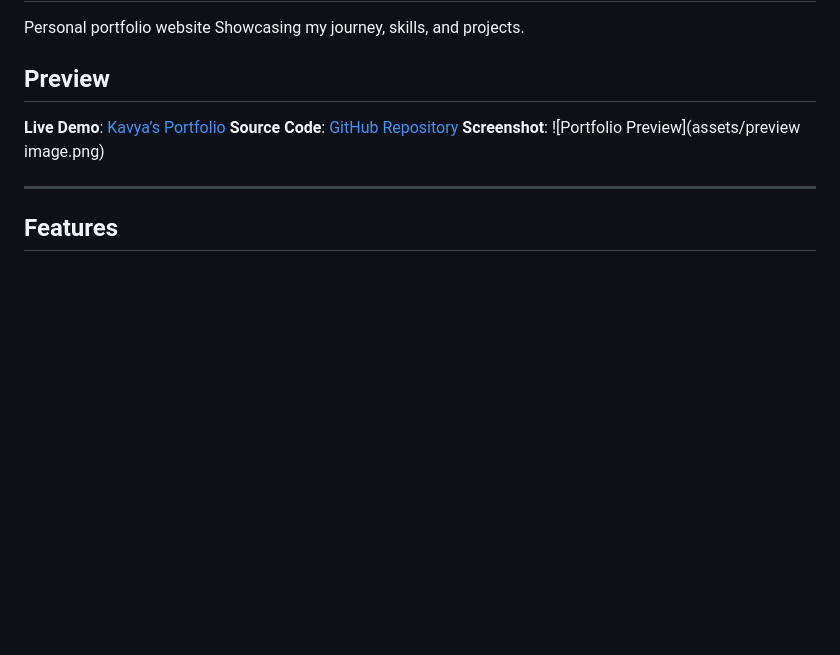
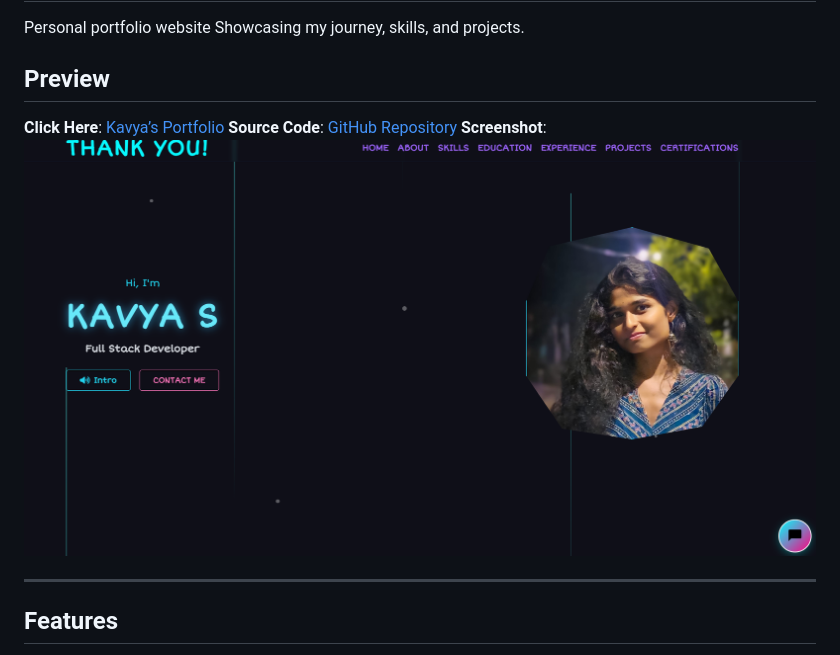
Before and after one commit to KavyaSiddharthan/kavya-portfolio, a Markdown page: README.md, the part around the change. Rendered like a GitHub page; pictures changed too: assets/previewimage.png (added); blank space fills up the shorter version.

Commit message:
Image update

```diff
--- a/README.md
+++ b/README.md
@@ -3,10 +3,10 @@ Personal portfolio website Showcasing my journey, skills, and projects.
 
 
 ## Preview
-**Live Demo**: [Kavya’s Portfolio](https://kavyasiddportfolio.onrender.com/)
+**Click Here**: [Kavya’s Portfolio](https://kavyasiddportfolio.onrender.com/)
 **Source Code**: [GitHub Repository](https://github.com/KavyaSiddharthan/kavya-portfolio)
 **Screenshot**:
-![Portfolio Preview](assets/preview image.png)
+![Portfolio Preview](assets/previewimage.png)
 
 ---
 
```
